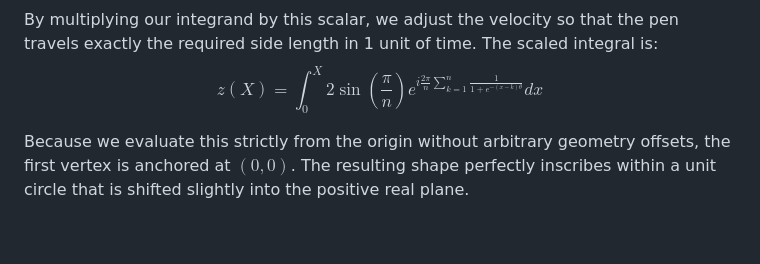
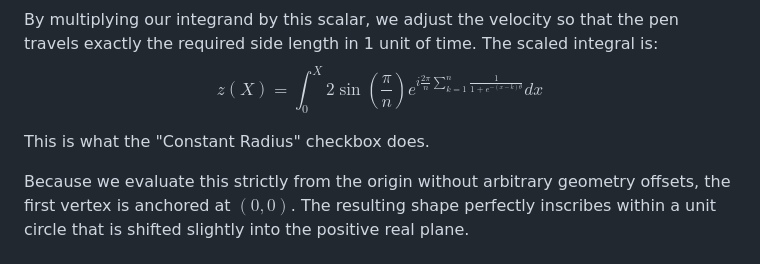
Before and after one commit to incremen/integral_for_n_agon, a Markdown page: explanation.md, the part around the change. Drawn GitHub-style; blank space fills up the shorter version.

Commit message:
explain what constant radius does

```diff
--- a/explanation.md
+++ b/explanation.md
@@ -89,4 +89,6 @@ $$s = 2 \sin\left(\frac{\pi}{n}\right)$$
 By multiplying our integrand by this scalar, we adjust the velocity so that the pen travels exactly the required side length in 1 unit of time. The scaled integral is:
 $$z(X) = \int_0^X 2 \sin\left(\frac{\pi}{n}\right) e^{i \frac{2\pi}{n} \sum_{k=1}^n \frac{1}{1 + e^{-(x-k)\theta}}} dx$$
 
+This is what the "Constant Radius" checkbox does.
+
 Because we evaluate this strictly from the origin without arbitrary geometry offsets, the first vertex is anchored at $(0,0)$. The resulting shape perfectly inscribes within a unit circle that is shifted slightly into the positive real plane.
```
